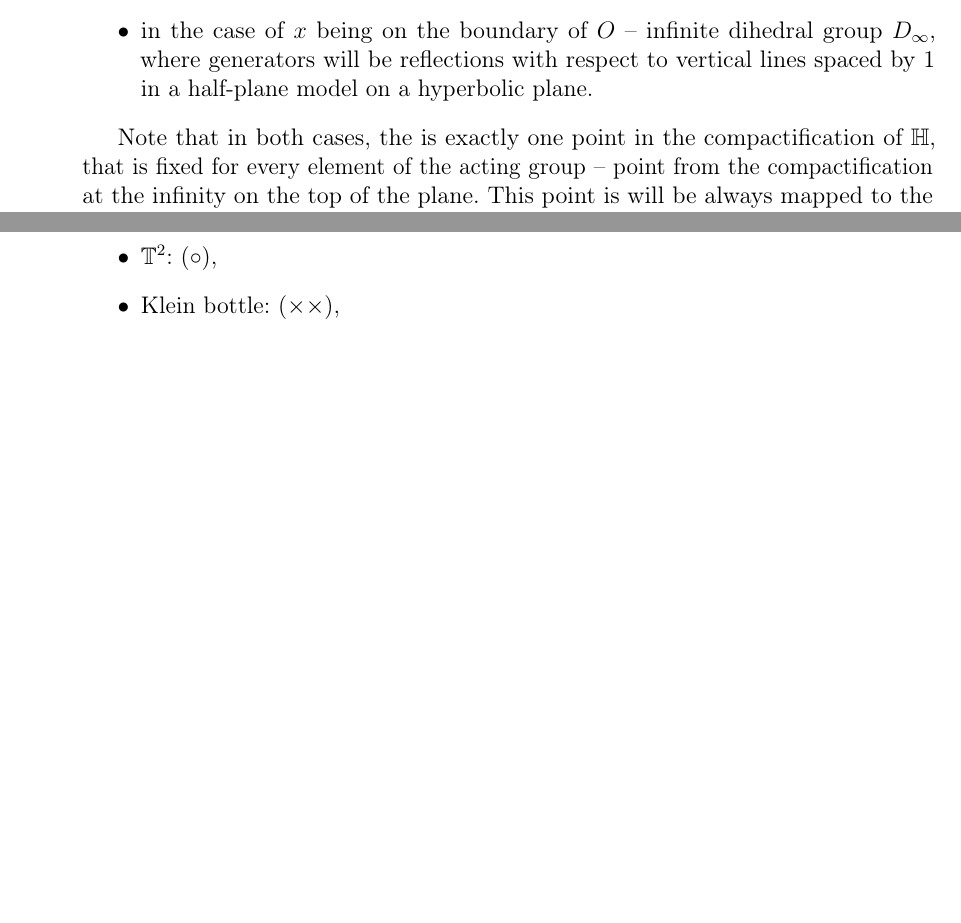
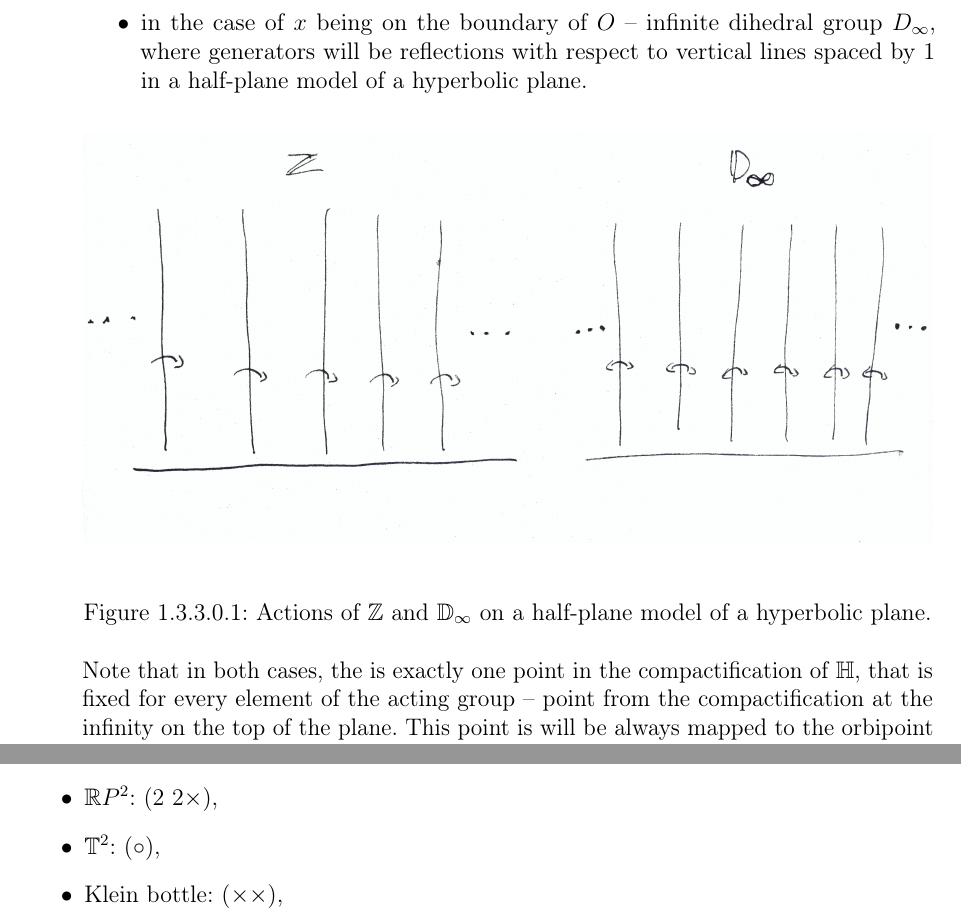
Before and after one commit to Sooyka/praca_magisterska_orbifoldy, a LaTeX thesis (LaTeX/praca_magisterska_orbifoldy.tex, which reads LaTeX/TeX_files/introduction.tex): two parts of pages 11 and 17 of 83 before the commit and two parts of pages 13 and 18 of 84 after it, joined at a grey line, cut so that both start at the same text, the shorter picture padded with empty space. Compiled offline with pdfLaTeX.

Commit message:
group actions picture

```diff
--- a/LaTeX/TeX_files/introduction.tex
+++ b/LaTeX/TeX_files/introduction.tex
@@ -192,9 +192,14 @@ where the generator acts as translation by 1
 in the half-plane model of hyperbolic plane
 \item in the case of $x$ being on the boundary of $O$ -- infinite dihedral group $D_\infty$, where
 generators will be reflections with respect to vertical lines spaced by 1 in a half-plane
-model on a hyperbolic plane.
+model of a hyperbolic plane.
 \end{itemize}
-
+\begin{figure}[H]
+\centering
+\includegraphics[width=\textwidth]{"../introduction/ZDinfty_2.1.jpg"}
+\caption{Actions of $\mathbb{Z}$ and $\mathbb{D}_\infty$ on a half-plane model of a
+hyperbolic plane.}
+\end{figure}
 Note that in both cases, the is exactly one point in the compactification of $\mathbb{H}$, that is
 fixed for every element of the acting group -- point from the compactification at
 the infinity on the top of the plane. This point is will be always mapped to the orbipoint $x$.
```
Also changed, not shown: introduction/ZDinfty.jpg, introduction/ZDinfty_2.1.jpg (added), introduction/ZDinfty_2.jpg (added), introduction/ZDinfty_unprocessed.jpg (added), LaTeX/TeX_files/introduction.tex (10 more changed lines), 8 other files.
